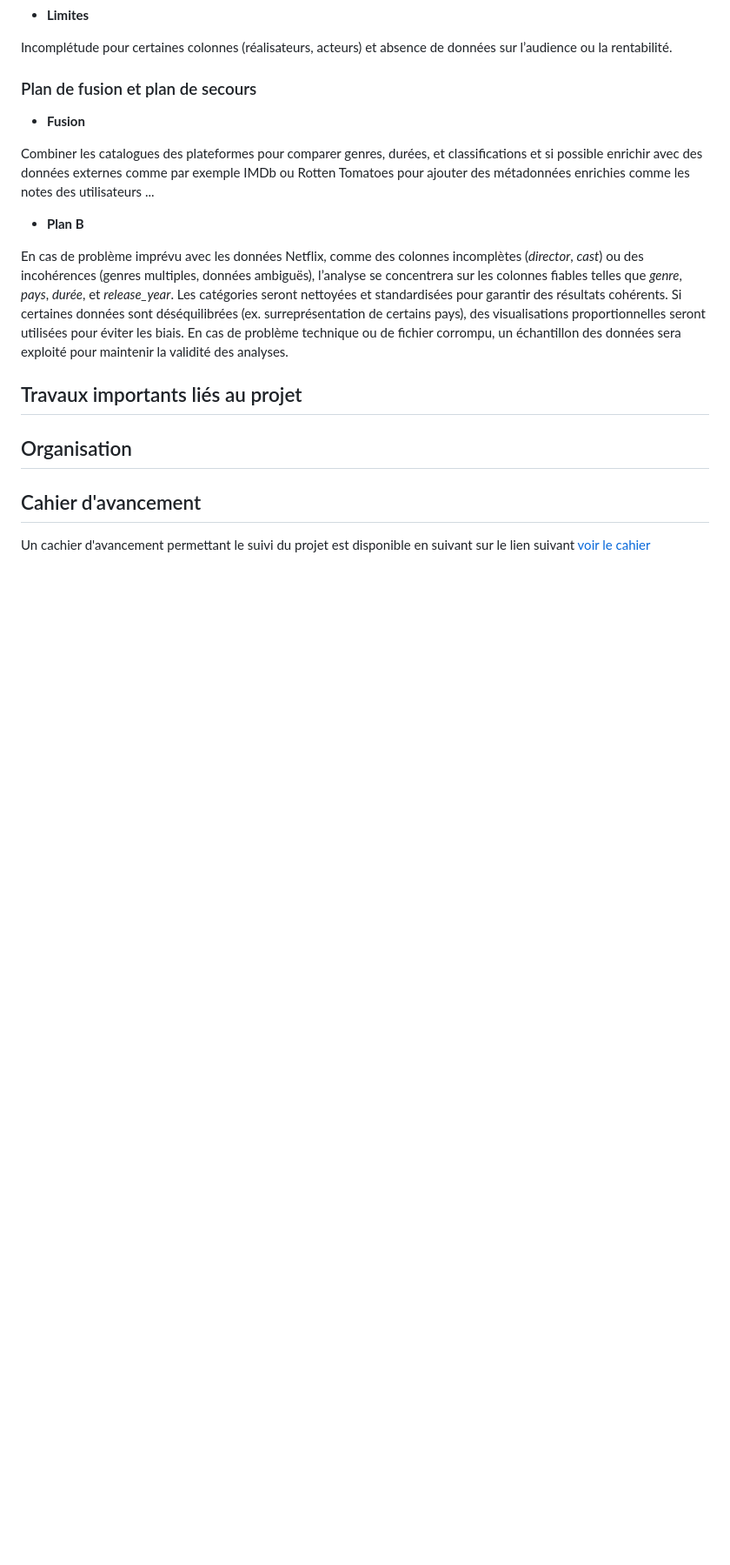
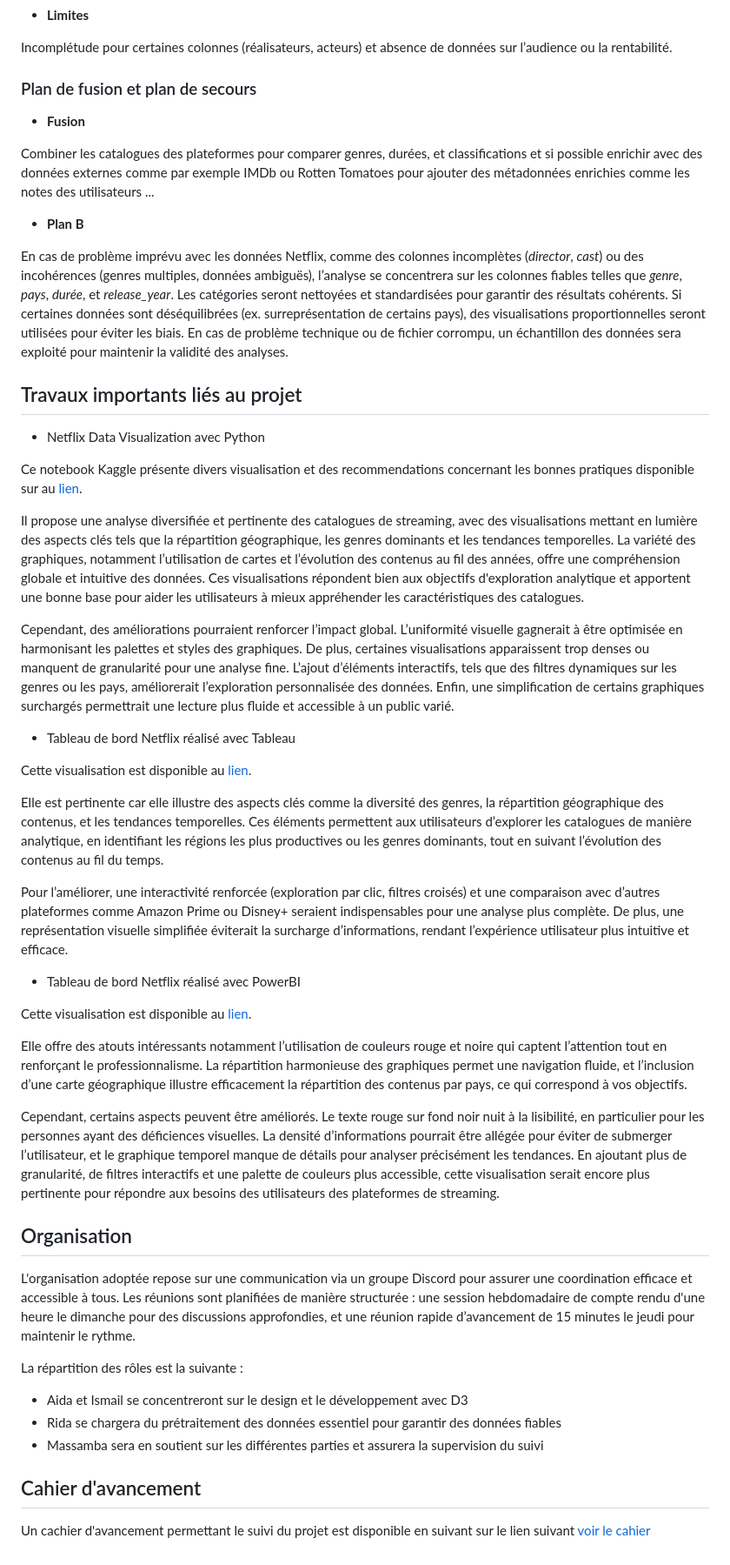
Before and after one commit to ismailchakrane/DataViz2024.github.io, a Markdown page: README.md, the part around the change. Shown at 87% size. GitHub-like rendering; blank space fills up the shorter version.

Commit message:
Update document de cadrage

```diff
--- a/README.md
+++ b/README.md
@@ -67,7 +67,37 @@ En cas de problème imprévu avec les données Netflix, comme des colonnes incom
 
 ## Travaux importants liés au projet
 
+- Netflix Data Visualization avec Python
+
+Ce notebook Kaggle présente divers visualisation et des recommendations concernant les bonnes pratiques disponible sur au [lien](https://www.kaggle.com/code/joshuaswords/netflix-data-visualization).
+
+Il propose une analyse diversifiée et pertinente des catalogues de streaming, avec des visualisations mettant en lumière des aspects clés tels que la répartition géographique, les genres dominants et les tendances temporelles. La variété des graphiques, notamment l’utilisation de cartes et l’évolution des contenus au fil des années, offre une compréhension globale et intuitive des données. Ces visualisations répondent bien aux objectifs d'exploration analytique et apportent une bonne base pour aider les utilisateurs à mieux appréhender les caractéristiques des catalogues.
+
+Cependant, des améliorations pourraient renforcer l’impact global. L’uniformité visuelle gagnerait à être optimisée en harmonisant les palettes et styles des graphiques. De plus, certaines visualisations apparaissent trop denses ou manquent de granularité pour une analyse fine. L’ajout d’éléments interactifs, tels que des filtres dynamiques sur les genres ou les pays, améliorerait l’exploration personnalisée des données. Enfin, une simplification de certains graphiques surchargés permettrait une lecture plus fluide et accessible à un public varié.
+
+- Tableau de bord Netflix réalisé avec Tableau
+
+Cette visualisation est disponible au [lien](https://public.tableau.com/app/profile/gulshan.gedam/viz/NetflixProject-TableauDashboard/Netflix?publish=yes).
+
+Elle est pertinente car elle illustre des aspects clés comme la diversité des genres, la répartition géographique des contenus, et les tendances temporelles. Ces éléments permettent aux utilisateurs d’explorer les catalogues de manière analytique, en identifiant les régions les plus productives ou les genres dominants, tout en suivant l’évolution des contenus au fil du temps.
+
+Pour l’améliorer, une interactivité renforcée (exploration par clic, filtres croisés) et une comparaison avec d’autres plateformes comme Amazon Prime ou Disney+ seraient indispensables pour une analyse plus complète. De plus, une représentation visuelle simplifiée éviterait la surcharge d’informations, rendant l’expérience utilisateur plus intuitive et efficace.
+
+- Tableau de bord Netflix réalisé avec PowerBI
+
+Cette visualisation est disponible au [lien](https://buymeacoffee.com/jiejenn/e/131884).
+
+Elle offre des atouts intéressants notamment l’utilisation de couleurs rouge et noire qui captent l’attention tout en renforçant le professionnalisme. La répartition harmonieuse des graphiques permet une navigation fluide, et l’inclusion d’une carte géographique illustre efficacement la répartition des contenus par pays, ce qui correspond à vos objectifs.
+
+Cependant, certains aspects peuvent être améliorés. Le texte rouge sur fond noir nuit à la lisibilité, en particulier pour les personnes ayant des déficiences visuelles. La densité d’informations pourrait être allégée pour éviter de submerger l’utilisateur, et le graphique temporel manque de détails pour analyser précisément les tendances. En ajoutant plus de granularité, de filtres interactifs et une palette de couleurs plus accessible, cette visualisation serait encore plus pertinente pour répondre aux besoins des utilisateurs des plateformes de streaming.
+
 ## Organisation
+L'organisation adoptée repose sur une communication via un groupe Discord pour assurer une coordination efficace et accessible à tous. Les réunions sont planifiées de manière structurée : une session hebdomadaire de compte rendu d'une heure le dimanche pour des discussions approfondies, et une réunion rapide d’avancement de 15 minutes le jeudi pour maintenir le rythme.
+
+La répartition des rôles est la suivante :
+- Aida et Ismail se concentreront sur le design et le développement avec D3
+- Rida se chargera du prétraitement des données essentiel pour garantir des données fiables
+- Massamba sera en soutient sur les différentes parties et assurera la supervision du suivi
 
 ## Cahier d'avancement
 
```
